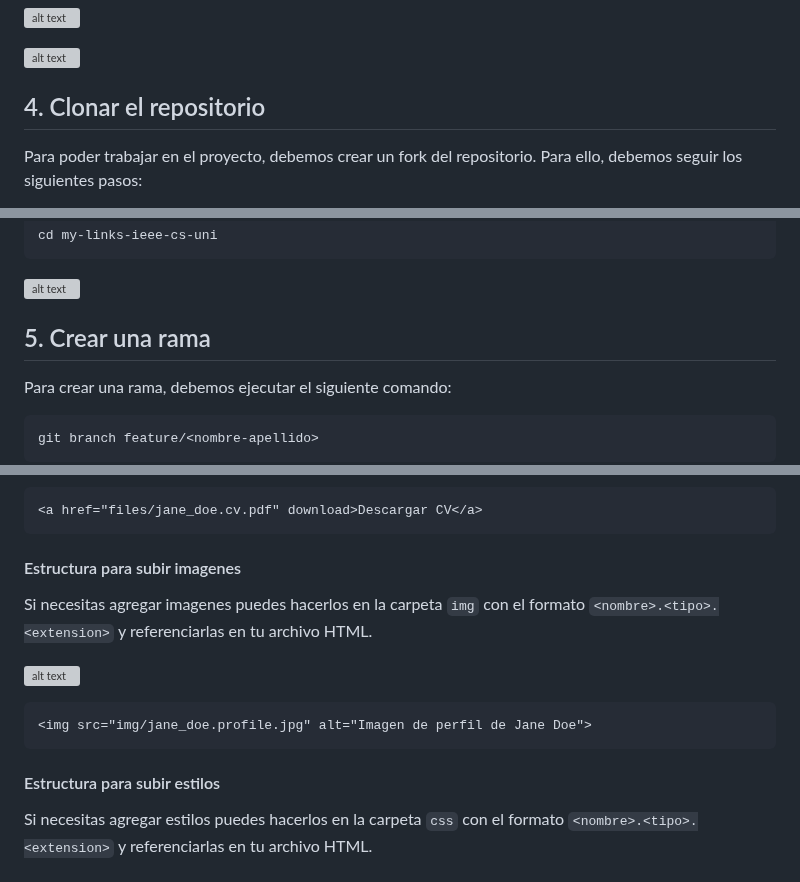
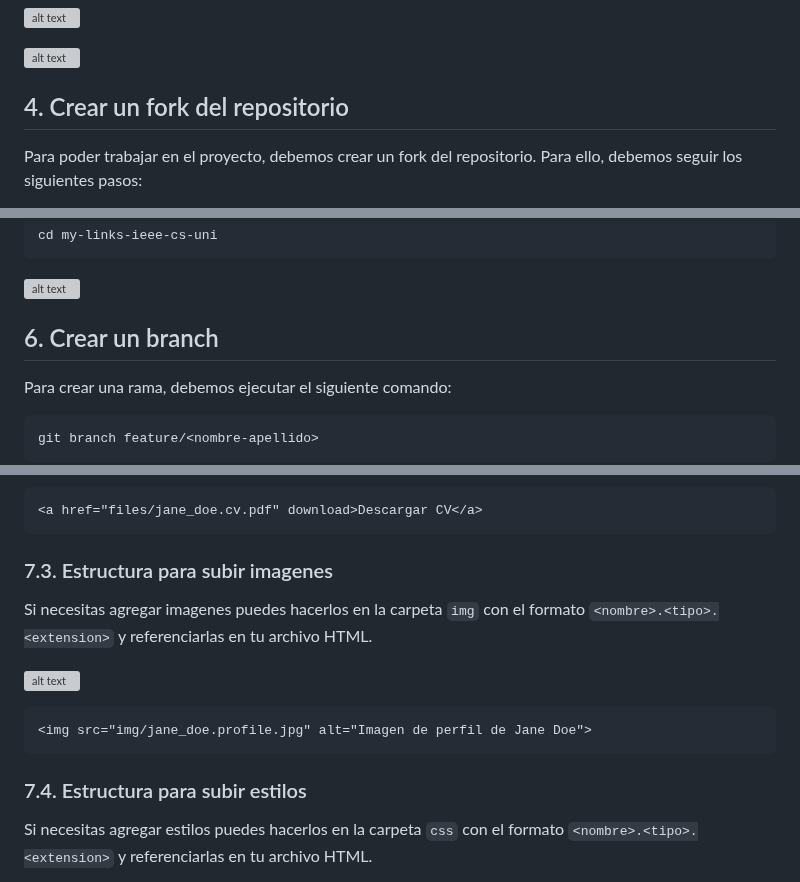
Before and after one commit to jhonnatan1806/My-Links-App, a Markdown page: README.md, 3 parts joined by grey strips. Rendered like a GitHub page; grey boxes are pictures that could not be loaded.

````diff
--- a/README.md
+++ b/README.md
@@ -149,7 +149,7 @@ De igual forma, podemos instalar la extensión de Prettier.
 
 ![alt text](img/guide/image-24.png)
 
-## 4. Clonar el repositorio
+## 4. Crear un fork del repositorio
 
 Para poder trabajar en el proyecto, debemos crear un fork del repositorio. Para ello, debemos seguir los siguientes pasos:
 
@@ -189,7 +191,7 @@ cd my-links-ieee-cs-uni
 
 ![alt text](img/guide/image-31.png)
 
-## 5. Crear una rama
+## 6. Crear un branch
 
 Para crear una rama, debemos ejecutar el siguiente comando:
 
@@ -255,7 +257,7 @@ Si necesitas agregar archivos puedes hacerlos en la carpeta `files` con el forma
 <a href="files/jane_doe.cv.pdf" download>Descargar CV</a>
 ```
 
-#### Estructura para subir imagenes
+### 7.3. Estructura para subir imagenes
 
 Si necesitas agregar imagenes puedes hacerlos en la carpeta `img` con el formato `<nombre>.<tipo>.<extension>` y referenciarlas en tu archivo HTML.
 
@@ -265,7 +267,7 @@ Si necesitas agregar imagenes puedes hacerlos en la carpeta `img` con el formato
 <img src="img/jane_doe.profile.jpg" alt="Imagen de perfil de Jane Doe">
 ```
 
-#### Estructura para subir estilos
+### 7.4. Estructura para subir estilos
 
 Si necesitas agregar estilos puedes hacerlos en la carpeta `css` con el formato `<nombre>.<tipo>.<extension>` y referenciarlas en tu archivo HTML.
 
````
Also changed, not shown: other parts of README.md (+7 -5 lines).
